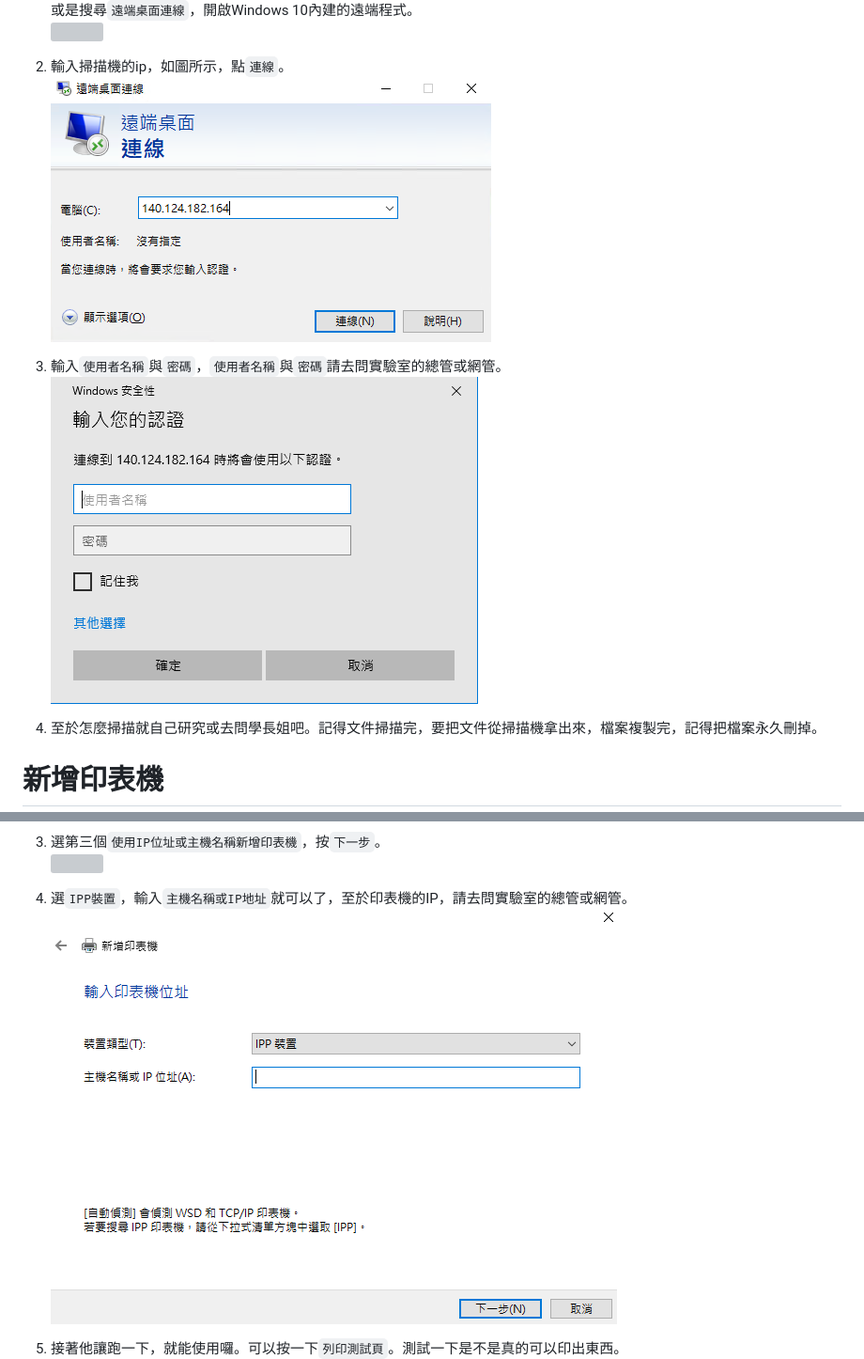
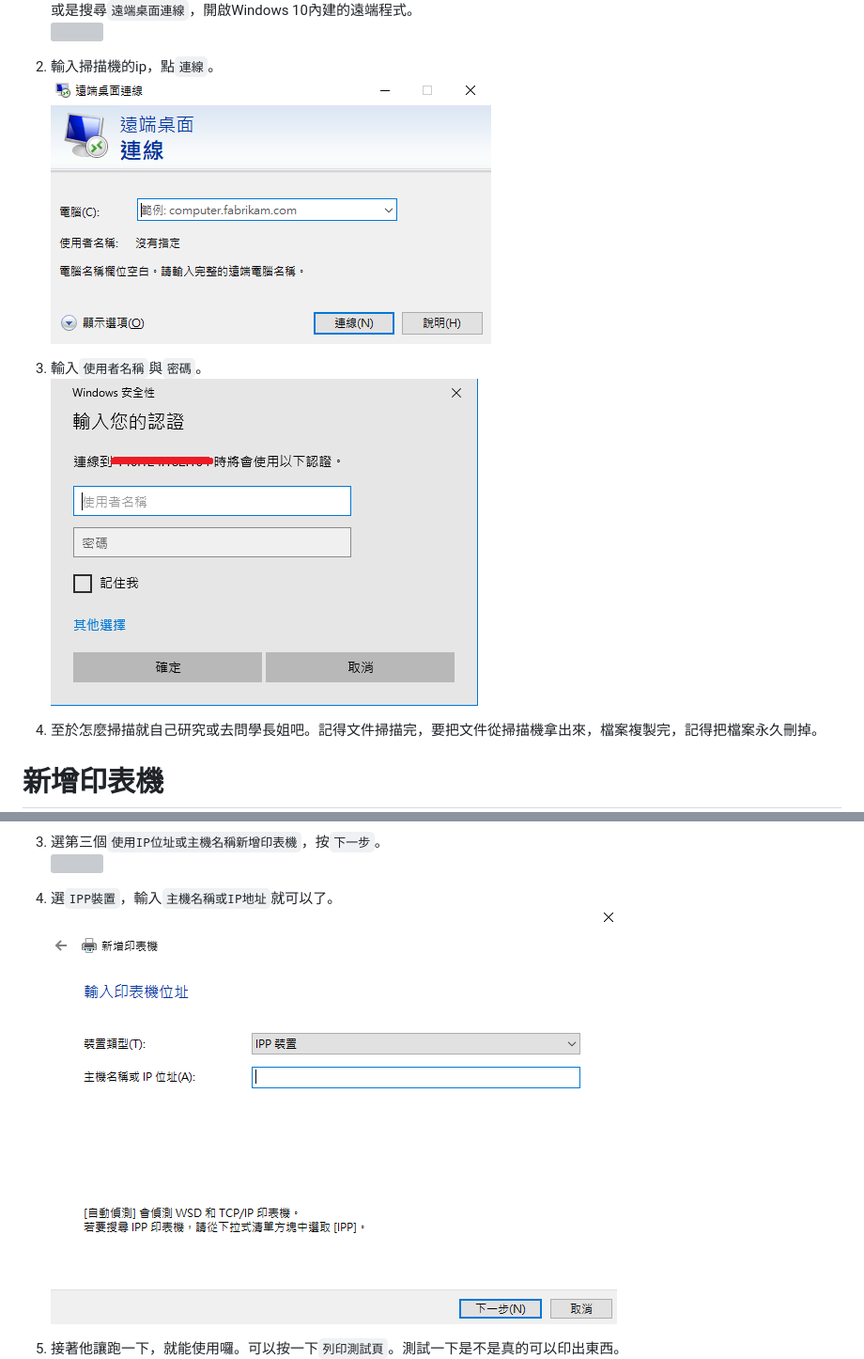
Before and after one commit to NTUT-Netlab/netlab-wiki, a Markdown page: general/guides-4-newcomer.md, 2 parts joined by grey strips. Shown at 94% size. Drawn GitHub-style; pictures changed too: img/guides-4-newcomer/Scanner-2.png, img/guides-4-newcomer/Scanner-3.png; grey boxes are pictures that could not be loaded.

```diff
--- a/general/guides-4-newcomer.md
+++ b/general/guides-4-newcomer.md
@@ -28,9 +27,9 @@
 1.  按`win+r`，輸入`mstsc.exe`，點`確定`。<br>![](/img/guides-4-newcomer/Scanner-1.png)<br>或是搜尋`遠端桌面連線`，開啟Windows 10內建的遠端程式。
 <br>![](/img/guides-4-newcomer/Scanner-1_1.png)
 
-2.  輸入掃描機的ip，如圖所示，點`連線`。<br>![](/img/guides-4-newcomer/Scanner-2.png)
+2.  輸入掃描機的ip，點`連線`。<br>![](/img/guides-4-newcomer/Scanner-2.png)
 
-3.   輸入`使用者名稱`與`密碼`，`使用者名稱`與`密碼`請去問實驗室的總管或網管。<br>![](/img/guides-4-newcomer/Scanner-3.png)
+3.   輸入`使用者名稱`與`密碼`。<br>![](/img/guides-4-newcomer/Scanner-3.png)
 
 4.  至於怎麼掃描就自己研究或去問學長姐吧。記得文件掃描完，要把文件從掃描機拿出來，檔案複製完，記得把檔案永久刪掉。
 
@@ -44,5 +43,5 @@
 3.  選第三個`使用IP位址或主機名稱新增印表機`，按`下一步`。<br>![](/img/guides-4-newcomer/Printer-3.png)
-4.  選`IPP裝置`，輸入`主機名稱或IP地址`就可以了，至於印表機的IP，請去問實驗室的總管或網管。<br>![](/img/guides-4-newcomer/Printer-4.png)
+4.  選`IPP裝置`，輸入`主機名稱或IP地址`就可以了。<br>![](/img/guides-4-newcomer/Printer-4.png)
 
 5.  接著他讓跑一下，就能使用囉。可以按一下`列印測試頁`。測試一下是不是真的可以印出東西。<br>![](/img/guides-4-newcomer/Printer-5.png)
 
```
Also changed, not shown: other parts of general/guides-4-newcomer.md (+8 -10 lines), img/guides-4-newcomer/NAS-2.png, img/guides-4-newcomer/NAS-3.png.
